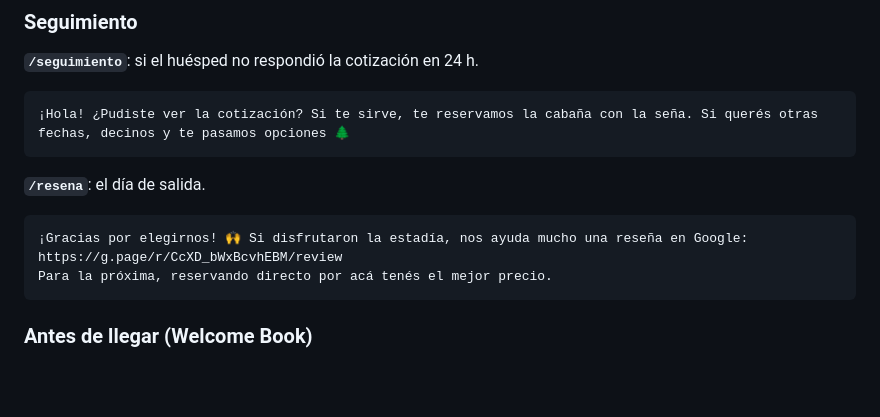
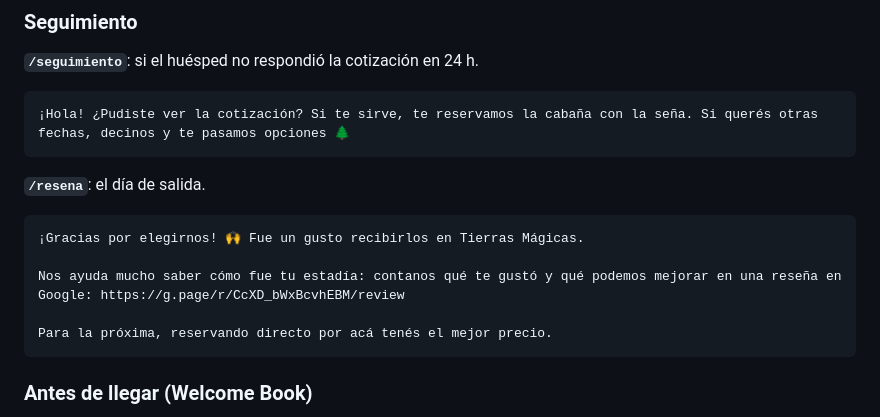
Before and after one commit to ricardobersia-pixel/tierras-magicas, a Markdown page: docs/whatsapp-business-paquete.md, the part around the change. Drawn GitHub-style; blank space fills up the shorter version.

Commit message:
WhatsApp: despedida con pedido de reseña neutral
La respuesta rápida /resena pide la reseña a todos (qué gustó y qué mejorar),
con el mismo texto que la plantilla Despedida del panel, en lugar de
"Si disfrutaron la estadía".

Co-Authored-By: Claude Opus 5.5 <noreply@anthropic.com>
Claude-Session: https://claude.ai/code/session_01JmsTv2WuVoDhoB8Nifpoms

````diff
--- a/docs/whatsapp-business-paquete.md
+++ b/docs/whatsapp-business-paquete.md
@@ -220,7 +220,10 @@ En temporada Alta Premium el pago no es reembolsable.
 
 **`/resena`**: el día de salida.
 ```
-¡Gracias por elegirnos! 🙌 Si disfrutaron la estadía, nos ayuda mucho una reseña en Google: https://g.page/r/CcXD_bWxBcvhEBM/review
+¡Gracias por elegirnos! 🙌 Fue un gusto recibirlos en Tierras Mágicas.
+
+Nos ayuda mucho saber cómo fue tu estadía: contanos qué te gustó y qué podemos mejorar en una reseña en Google: https://g.page/r/CcXD_bWxBcvhEBM/review
+
 Para la próxima, reservando directo por acá tenés el mejor precio.
 ```
 
````
